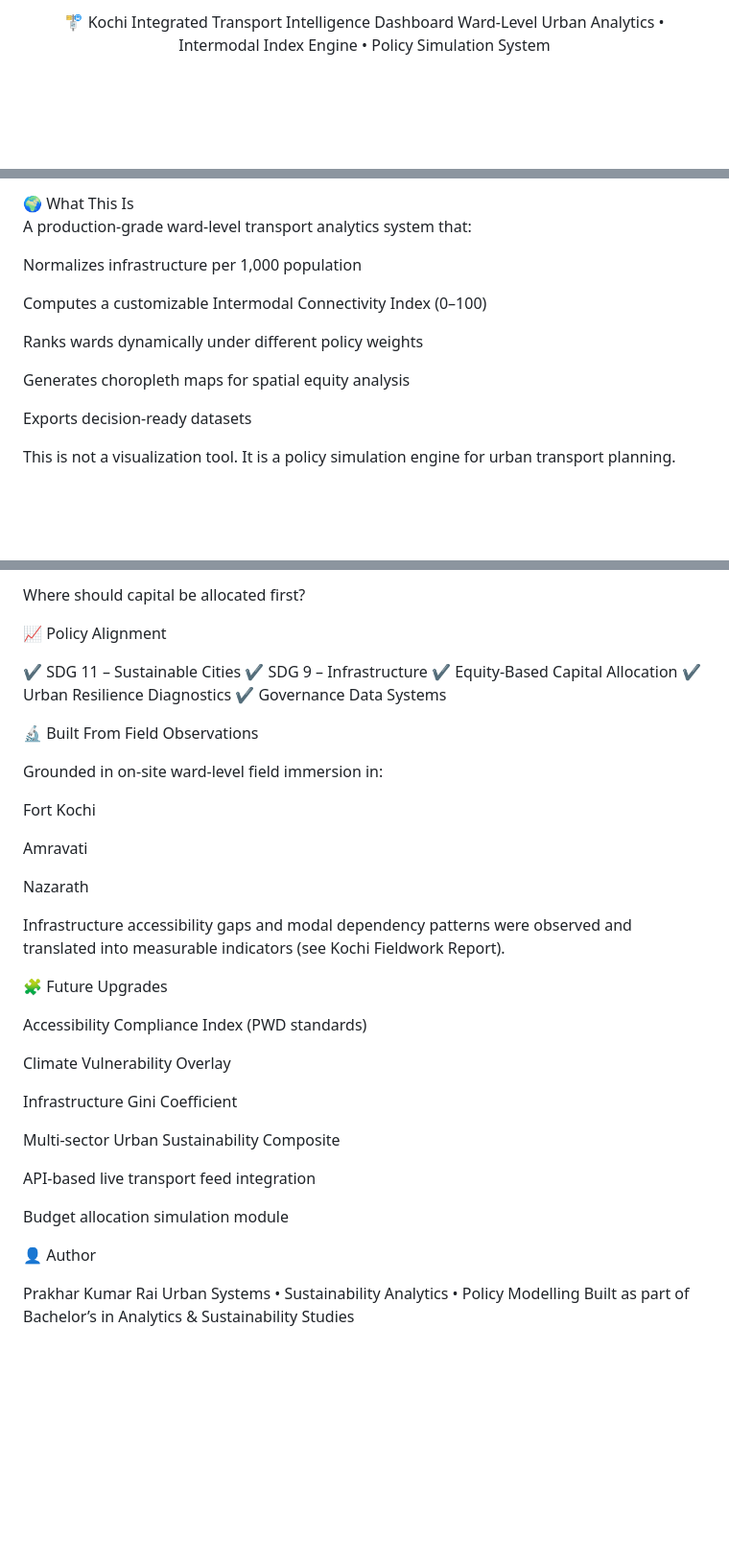
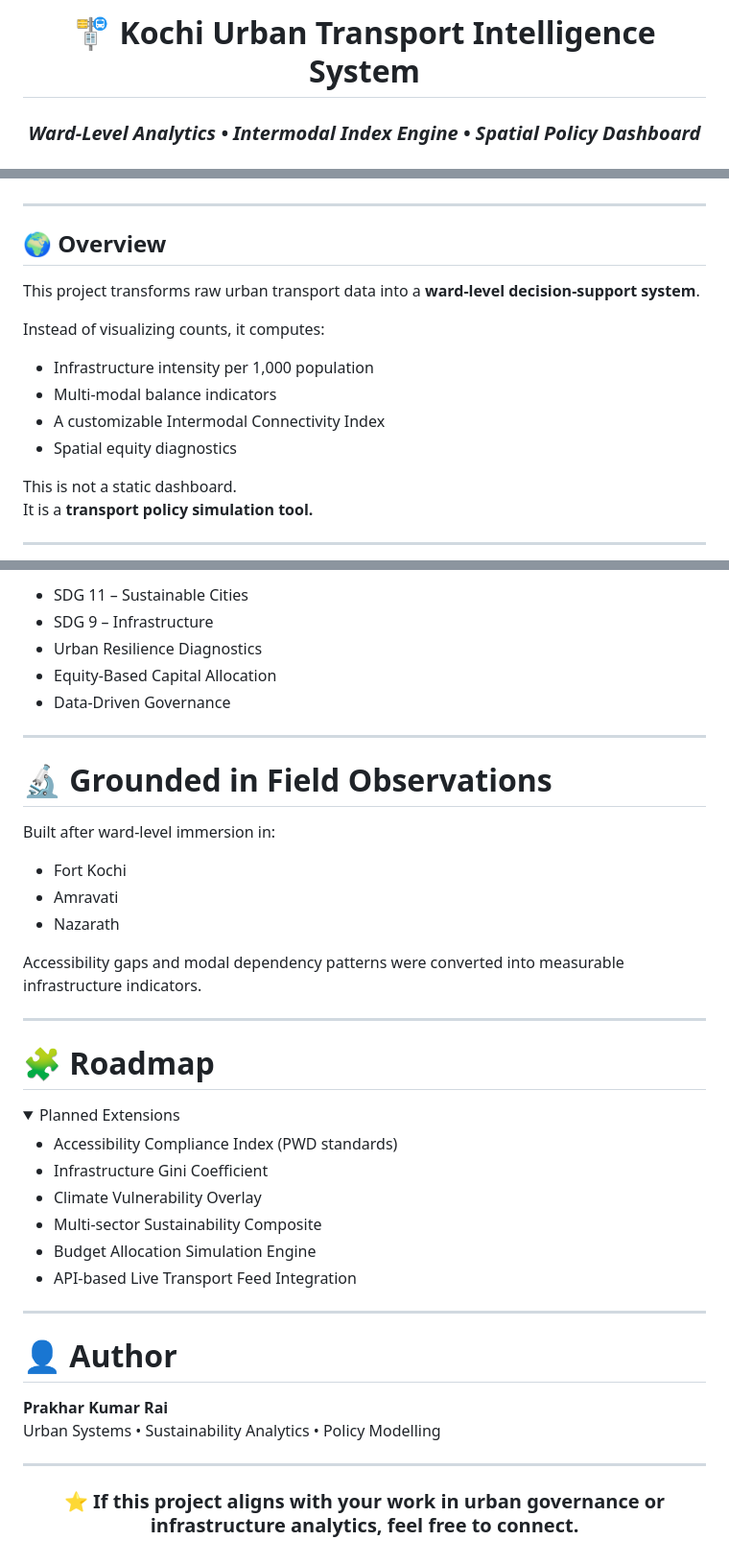
Before and after one commit to thePKR/Kochi_Dasboard, a Markdown page: README.md, 3 parts joined by grey strips. Shown at 96% size. Rendered like a GitHub page; folded sections open; blank space fills up the shorter version.

```diff
--- a/README.md
+++ b/README.md
@@ -1,18 +1,7 @@
 <div align="center">
-🚏 Kochi Integrated Transport Intelligence Dashboard
-Ward-Level Urban Analytics • Intermodal Index Engine • Policy Simulation System
-<br>
 
-
-
-
-
-
-
-
-
-
-
+# 🚏 Kochi Urban Transport Intelligence System
+### *Ward-Level Analytics • Intermodal Index Engine • Spatial Policy Dashboard*
 
 <br>
 
@@ -21,19 +19,21 @@ Built on real ward-level data from Kochi to model infrastructure equity, modal b
 
 </div>
-🌍 What This Is
 
-A production-grade ward-level transport analytics system that:
+---
 
-Normalizes infrastructure per 1,000 population
+## 🌍 Overview
 
-Computes a customizable Intermodal Connectivity Index (0–100)
+This project transforms raw urban transport data into a **ward-level decision-support system**.
 
-Ranks wards dynamically under different policy weights
+Instead of visualizing counts, it computes:
 
-Generates choropleth maps for spatial equity analysis
+- Infrastructure intensity per 1,000 population
+- Multi-modal balance indicators
+- A customizable Intermodal Connectivity Index
+- Spatial equity diagnostics
 
-Exports decision-ready datasets
+This is not a static dashboard.
+It is a **transport policy simulation tool.**
 
-This is not a visualization tool.
-It is a policy simulation engine for urban transport planning.
+---
 
@@ -130,42 +134,49 @@ Is bus infrastructure compensating for metro absence?
 
-Where should capital be allocated first?
+- SDG 11 – Sustainable Cities
+- SDG 9 – Infrastructure
+- Urban Resilience Diagnostics
+- Equity-Based Capital Allocation
+- Data-Driven Governance
 
-📈 Policy Alignment
+---
 
-✔ SDG 11 – Sustainable Cities
-✔ SDG 9 – Infrastructure
-✔ Equity-Based Capital Allocation
-✔ Urban Resilience Diagnostics
-✔ Governance Data Systems
+# 🔬 Grounded in Field Observations
 
-🔬 Built From Field Observations
+Built after ward-level immersion in:
 
-Grounded in on-site ward-level field immersion in:
+- Fort Kochi
+- Amravati
+- Nazarath
 
-Fort Kochi
+Accessibility gaps and modal dependency patterns were converted into measurable infrastructure indicators.
 
-Amravati
+---
 
-Nazarath
+# 🧩 Roadmap
 
-Infrastructure accessibility gaps and modal dependency patterns were observed and translated into measurable indicators (see Kochi Fieldwork Report).
+<details>
+<summary>Planned Extensions</summary>
 
-🧩 Future Upgrades
+- Accessibility Compliance Index (PWD standards)
+- Infrastructure Gini Coefficient
+- Climate Vulnerability Overlay
+- Multi-sector Sustainability Composite
+- Budget Allocation Simulation Engine
+- API-based Live Transport Feed Integration
 
-Accessibility Compliance Index (PWD standards)
+</details>
 
-Climate Vulnerability Overlay
+---
 
-Infrastructure Gini Coefficient
+# 👤 Author
 
-Multi-sector Urban Sustainability Composite
+**Prakhar Kumar Rai**
+Urban Systems • Sustainability Analytics • Policy Modelling
 
-API-based live transport feed integration
+---
 
-Budget allocation simulation module
+<div align="center">
 
-👤 Author
+### ⭐ If this project aligns with your work in urban governance or infrastructure analytics, feel free to connect.
 
-Prakhar Kumar Rai
-Urban Systems • Sustainability Analytics • Policy Modelling
-Built as part of Bachelor’s in Analytics & Sustainability Studies
+</div>
```
Also changed, not shown: other parts of README.md (+66 -53 lines).
